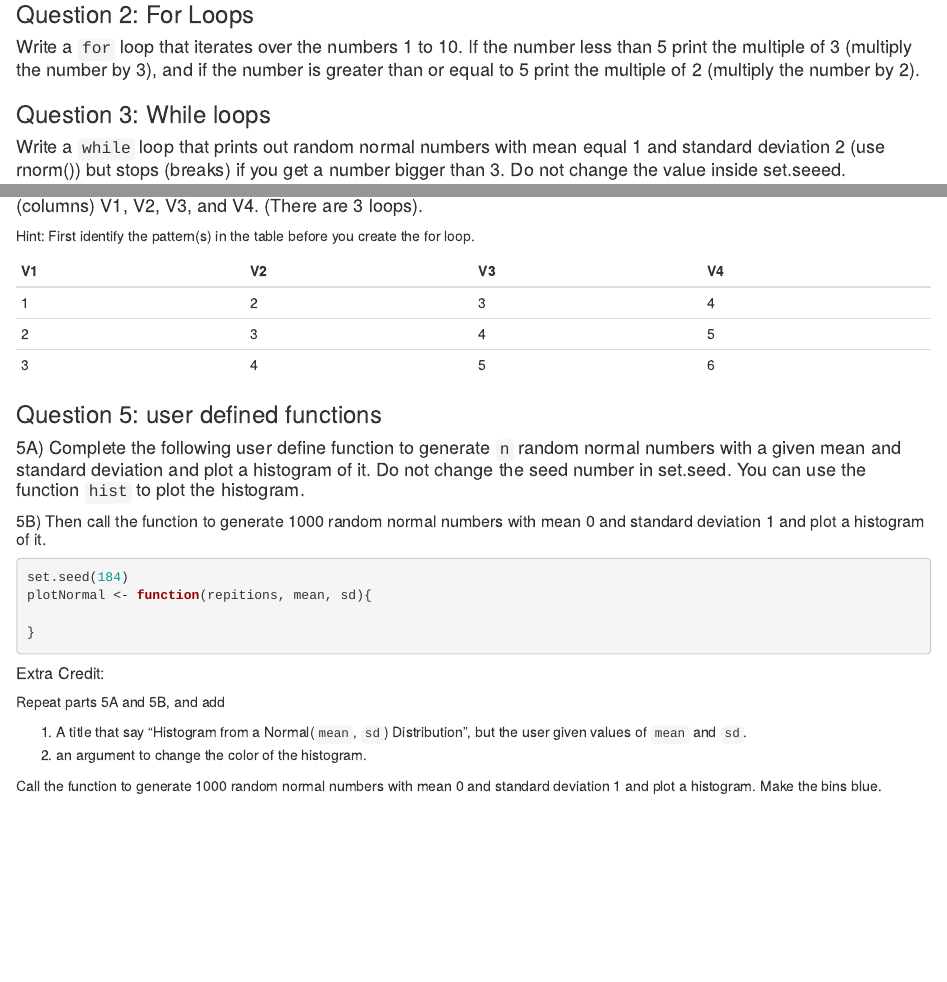
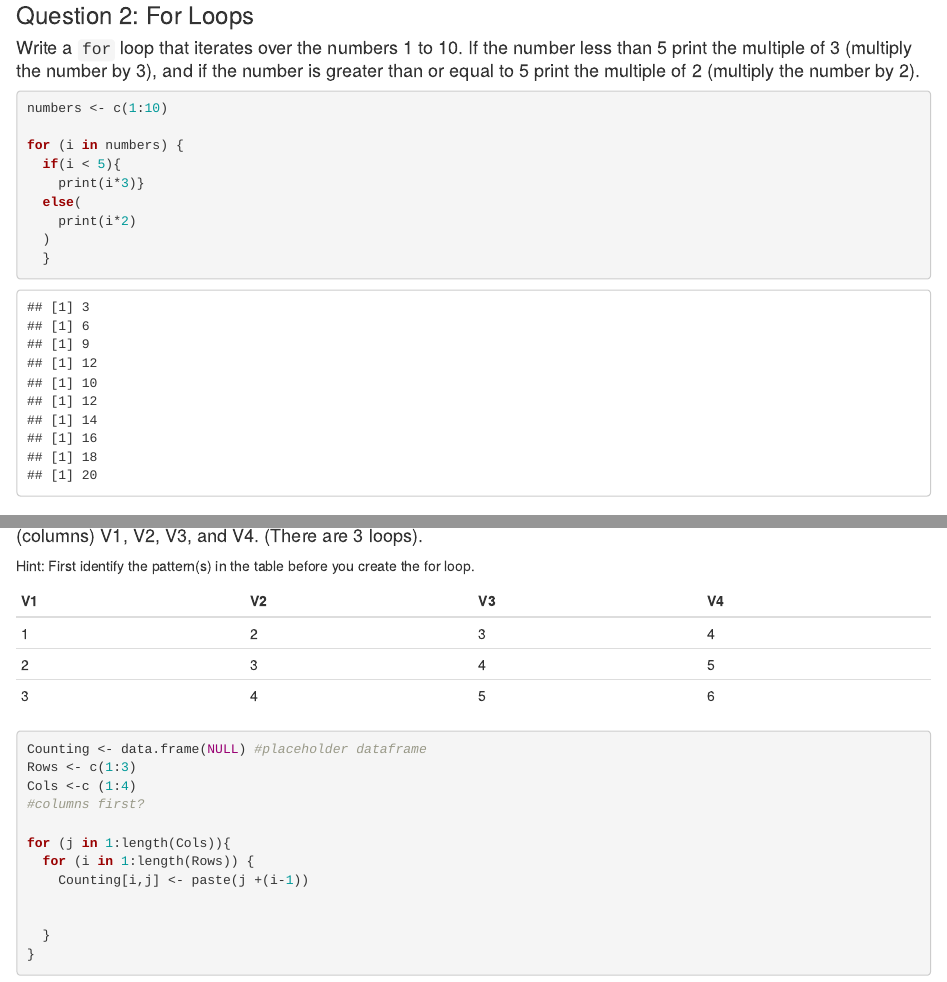
Before and after one commit to stat184-summer2023/a10-base-r-allisonrachor, an R Markdown document (base-R-template.Rmd): the page in a window 1100 px wide, from 920 px down before the commit and from 620 px down after it, so that both start at the same text, and a second part further down, joined at a grey line. Rendered offline with R 4.5, knitr and Pandoc, with nearby package versions; some code elsewhere in the file could not run offline.

Commit message:
Nested for loop to create table created

````diff
--- a/base-R-template.Rmd
+++ b/base-R-template.Rmd
@@ -37,6 +34,17 @@ iris %>%
 #### Write a `for` loop that iterates over the numbers 1 to 10. If the number less than 5 print the multiple of 3 (multiply the number by 3), and if the number is greater than or equal to 5 print the multiple of 2 (multiply the number by 2).
 
 ```{r}
+numbers <- c(1:10)
+
+for (i in numbers) {
+  if(i < 5){
+    print(i*3)}
+  else(
+    print(i*2)
+  )
+  }
+
+
 
 ```
 
@@ -61,7 +73,18 @@ Hint: First identify the pattern(s) in the table before you create the for loop.
 | 3 | 4 | 5 | 6 |
 
 ```{r}
+Counting <- data.frame(NULL) #placeholder dataframe
+Rows <- c(1:3)
+Cols <-c (1:4)
+#columns first?
 
+for (j in 1:length(Cols)){
+  for (i in 1:length(Rows)) {
+    Counting[i,j] <- paste(j +(i-1))
+
+
+  }
+}
 ```
 
 ### Question 5: user defined functions
````
Also changed, not shown: base-R-template.nb.html, base-R-template.Rmd (11 more changed lines).
